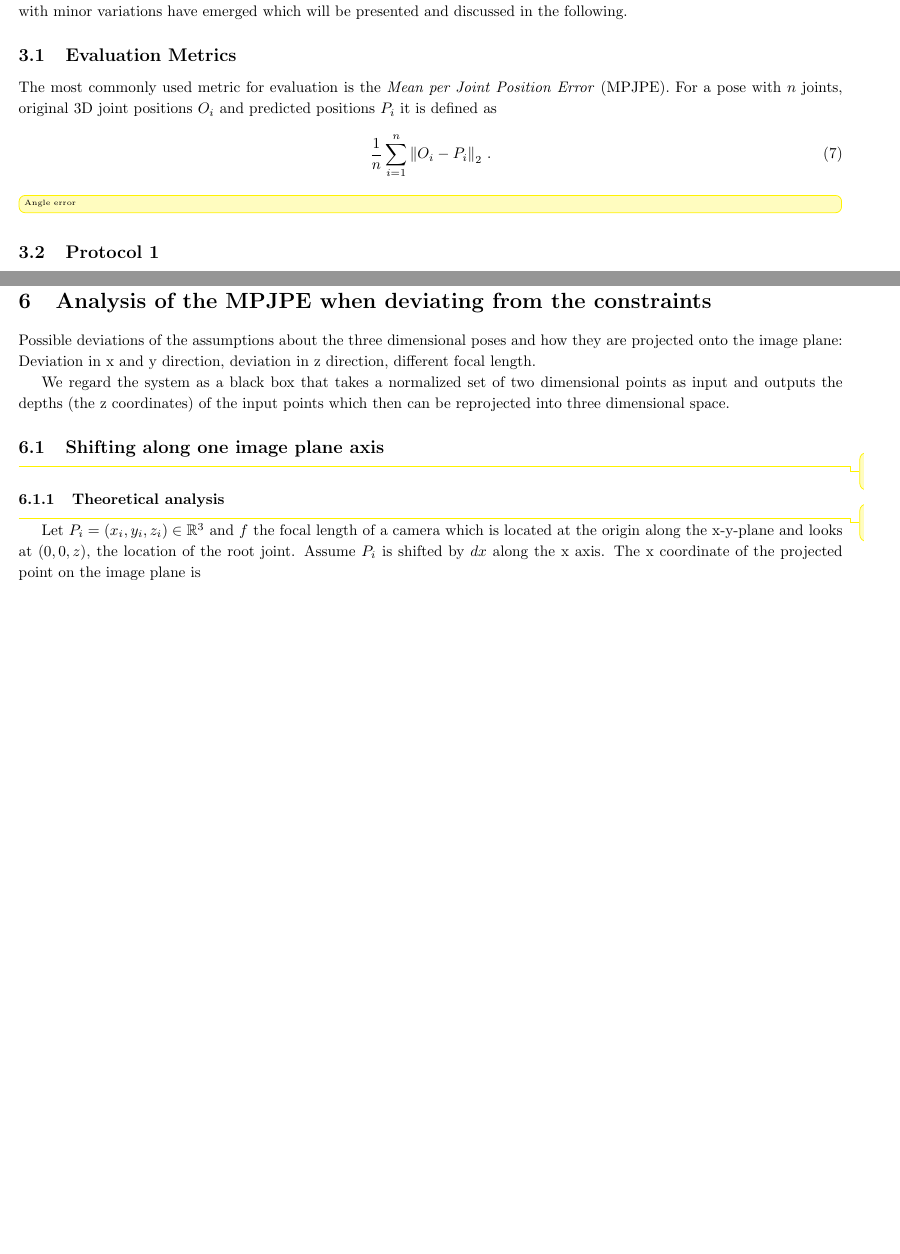
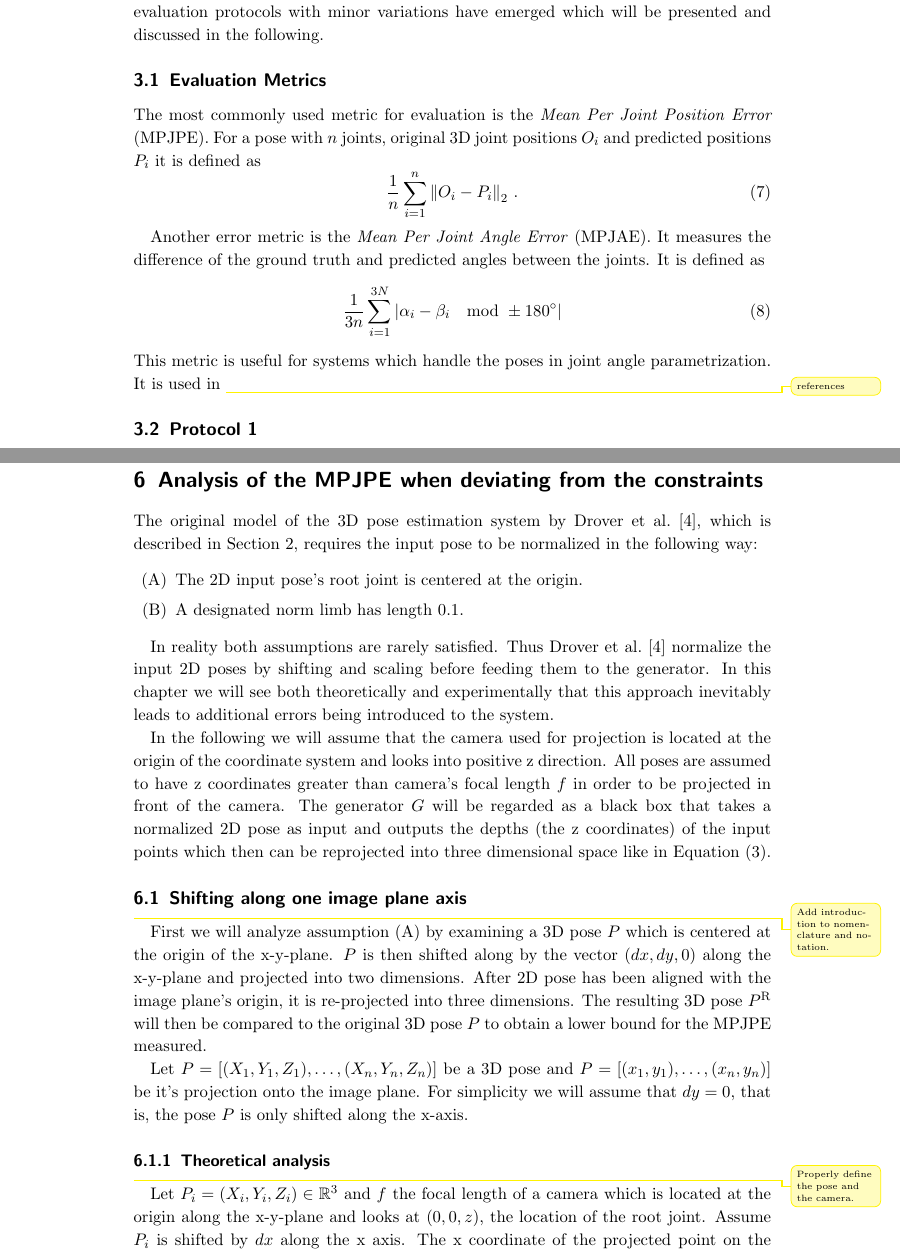
Before and after one commit to NKlug/thesis-3d-pose-gan, a LaTeX document (main.tex, which reads chapters/data.tex, chapters/error_on_shift.tex): two parts of pages 6 and 9 of 14 before the commit and two parts of pages 8 and 11 of 17 after it, joined at a grey line, cut so that both start at the same text, the shorter picture padded with empty space. Compiled offline with pdfLaTeX; an older LaTeX class or package is replaced by its successor.

Commit message:
Add paragraphs to error on shift

```diff
--- a/chapters/data.tex
+++ b/chapters/data.tex
@@ -21,14 +21,19 @@ Therefore, some modifications have to be made in order to measure the quality an
 Essentially two different evaluation protocols with minor variations have emerged which will be presented and discussed in the following.
 
 \subsection{Evaluation Metrics}
-The most commonly used metric for evaluation is the \textit{Mean per Joint Position Error} (MPJPE).
+The most commonly used metric for evaluation is the \textit{Mean Per Joint Position Error} (MPJPE).
 For a pose with $n$ joints, original 3D joint positions $O_i$ and predicted positions $P_i$ it is defined as
 \begin{equation}
 	\frac{1}{n} \sum_{i = 1}^{n}  \norm{O_i - P_i}_2 \ .
 \end{equation}
 
+Another error metric is the \textit{Mean Per Joint Angle Error} (MPJAE). It measures the difference of the ground truth and predicted angles between the joints.
+It is defined as
+\begin{equation}
+	\frac{1}{3n} \sum_{i = 1}^{3N} \abs{\alpha_i - \beta_i \mod \pm 180\degree}
+\end{equation}
+This metric is useful for systems which handle the poses in joint angle parametrization. It is used in \Todo{references}
 
-\Todo[inline]{Angle error}
 \subsection{Protocol 1}
 
 This protocol is used under different names in slightly different variations in \cite{sun17, drover18, moreno-noguer16, yasin16, kostrikov14, tome17}.
--- a/chapters/error_on_shift.tex
+++ b/chapters/error_on_shift.tex
@@ -1,14 +1,33 @@
 \section{Analysis of the MPJPE when deviating from the constraints}
 
-Possible deviations of the assumptions about the three dimensional poses and how they are projected onto the image plane: Deviation in x and y direction, deviation in z direction, different focal length.
+The original model of the 3D pose estimation system by \citet{drover18}, which is described in Section \ref{sec:network}, requires the input pose to be normalized in the following way:
+\begin{enumerate}[label=(\Alph*)]
+	\item The 2D input pose's root joint is centered at the origin.
+	\item A designated norm limb has length 0.1.
+\end{enumerate}
 
-We regard the system as a black box that takes a normalized set of two dimensional points as input and outputs the depths (the z coordinates) of the input points which then can be reprojected into three dimensional space.
+In reality both assumptions are rarely satisfied.
+Thus \citet{drover18} normalize the input 2D poses by shifting and scaling before feeding them to the generator.
+In this chapter we will see both theoretically and experimentally that this approach inevitably leads to additional errors being introduced to the system.
+
+In the following we will assume that the camera used for projection is located at the origin of the coordinate system and looks into positive z direction.
+All poses are assumed to have z coordinates greater than camera's focal length $f$ in order to be projected in front of the camera.
+The generator $G$ will be regarded as a black box that takes a normalized 2D pose as input and outputs the depths (the z coordinates) of the input points which then can be reprojected into three dimensional space like in Equation \eqref{eq:perspective-re-projection}.
+
 \subsection{Shifting along one image plane axis}
 \Todo{Add introduction to nomenclature and notation.}
 \label{sec:x-shift-error}
+First we will analyze assumption (A) by examining a 3D pose $P$ which is centered at the origin of the x-y-plane.
+$P$ is then shifted along by the vector $(dx, dy, 0)$ along the x-y-plane and projected into two dimensions.
+After 2D pose has been aligned with the image plane's origin, it is re-projected into three dimensions.
+The resulting 3D pose $P^\mathrm{R}$ will then be compared to the original 3D pose $P$ to obtain a lower bound for the MPJPE measured.
+
+Let $P= [(X_1, Y_1, Z_1), \dotsc, (X_n, Y_n, Z_n)]$ be a 3D pose and $P = [(x_1, y_1), \dotsc, (x_n, y_n)]$ be it's projection onto the image plane.
+For simplicity we will assume that $dy = 0$, that is, the pose $P$ is only shifted along the x-axis.
+
 \subsubsection{Theoretical analysis}
 \Todo{Properly define the pose and the camera.}
-Let $P_i=(x_i, y_i, z_i) \in \mathbb{R}^3$ and $f$ the focal length of a camera which is located at the origin along the x-y-plane and looks at $(0, 0, z)$, the location of the root joint.
+Let $P_i=(X_i, Y_i, Z_i) \in \mathbb{R}^3$ and $f$ the focal length of a camera which is located at the origin along the x-y-plane and looks at $(0, 0, z)$, the location of the root joint.
 Assume $P_i$ is shifted by $dx$ along the x axis.
 The x coordinate of the projected point on the image plane is
 \begin{equation}
--- a/main.tex
+++ b/main.tex
@@ -1,8 +1,8 @@
-%\newcommand*{\DocType}{scrartcl}
-\newcommand*{\DocType}{article}
+\newcommand*{\DocType}{scrartcl}
+%\newcommand*{\DocType}{article}
 \newcommand*\ClassList{scrartcl,article}
 
-\documentclass[\DocType, paper=a4, fontsize=11pt]{generalclass}
+\documentclass[\DocType, abstract=on, paper=a4, fontsize=11pt]{generalclass}
 
 % Packages
 \usepackage[a4paper]{geometry}
```
Also changed, not shown: chapters/error_function_modification.tex (+5 -2 lines), chapters/introduction.tex (+6 -0 lines), chapters/network.tex (+9 -6 lines), chapters/training_data_evaluation.tex (+5 -0 lines), chapters/data.tex (6 more changed lines), chapters/error_on_shift.tex (6 more changed lines), main.tex (20 more changed lines).
